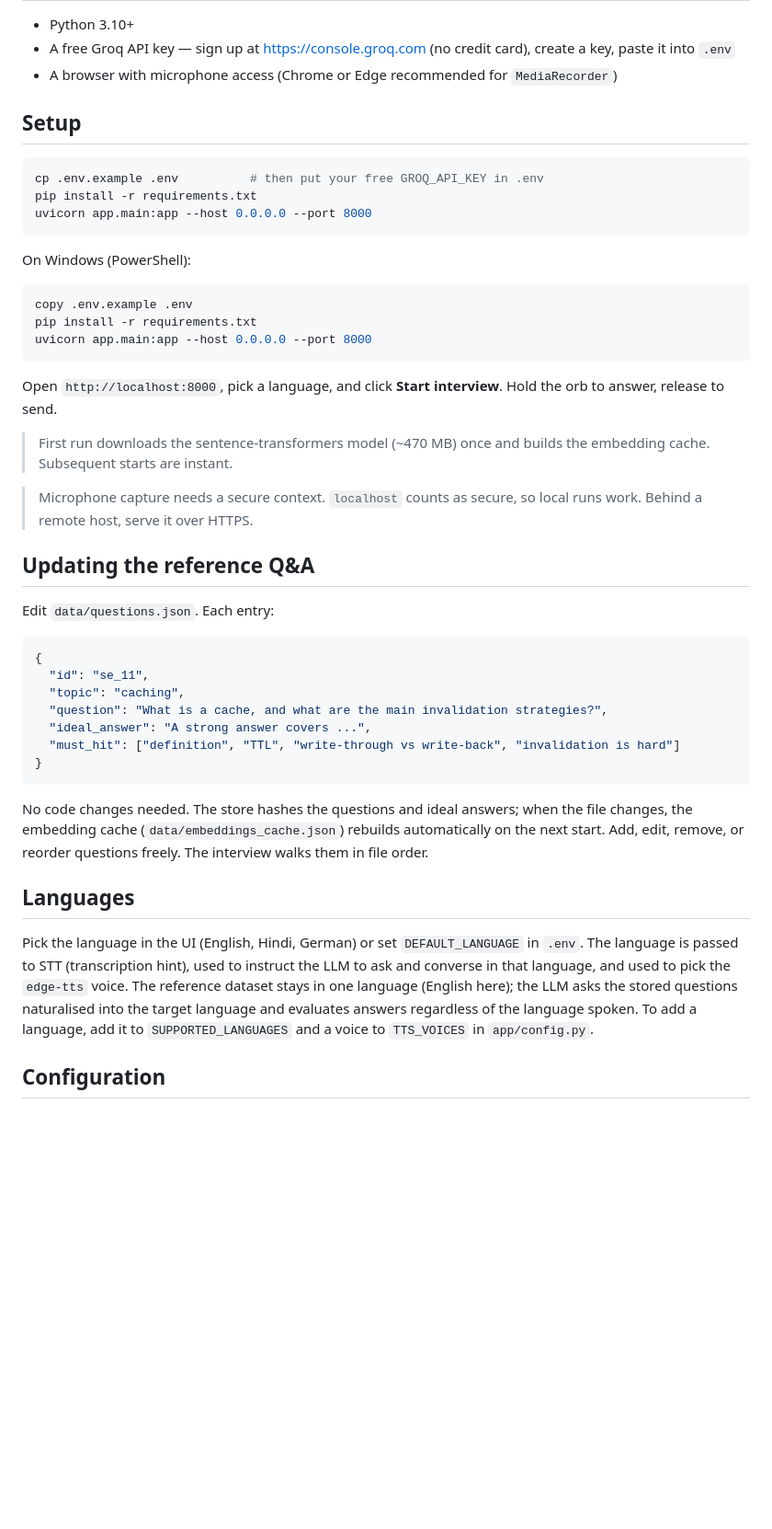
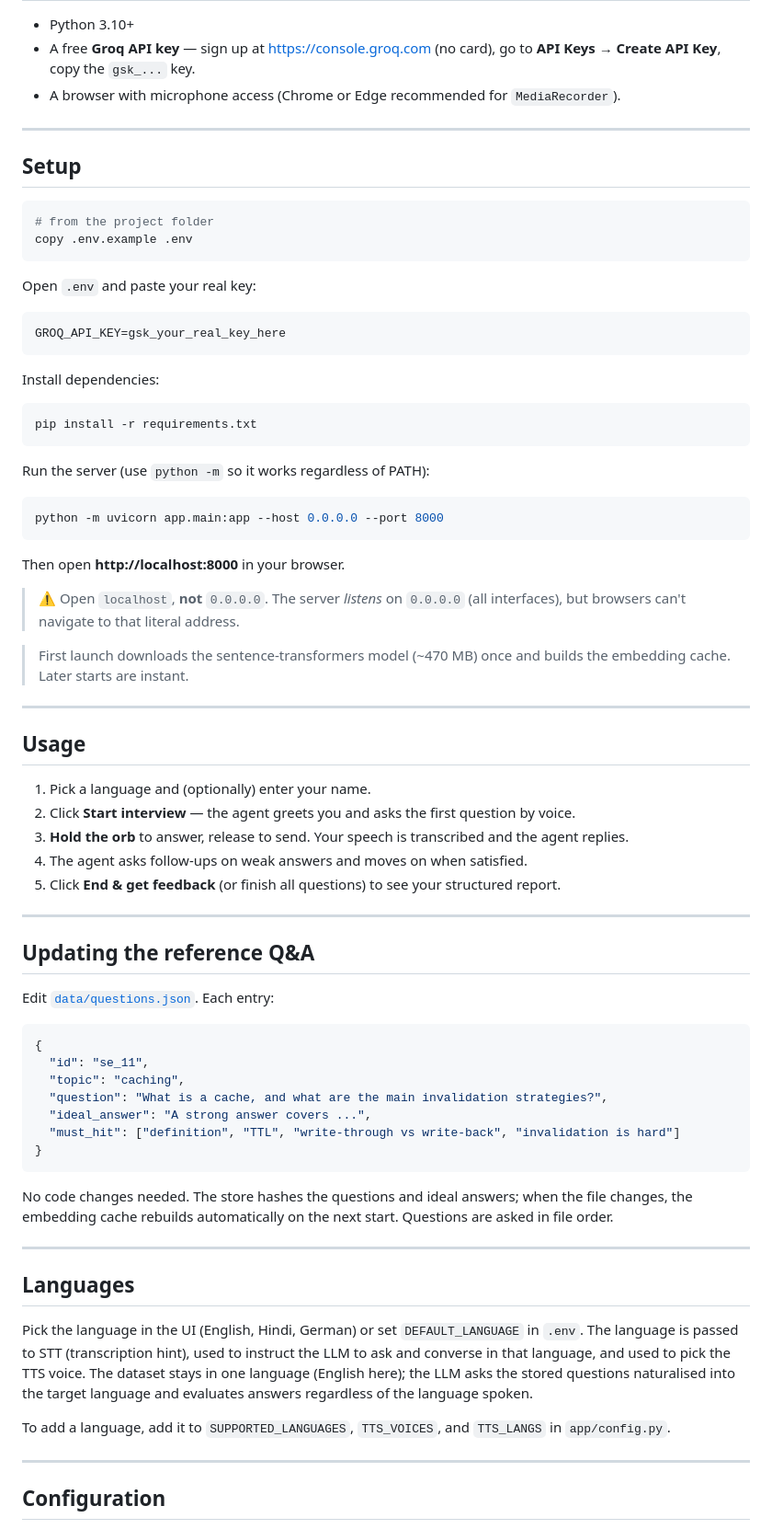
Before and after one commit to Larapraneeth/Voice-Interview-Agent, a Markdown page: README.md, the part around one of its changes. Shown at 92% size. GitHub-like rendering; blank space fills up the shorter version.

````diff
--- a/README.md
+++ b/README.md
@@ -40,33 +69,56 @@ Each external capability is wrapped behind a small class (`app/voice.py`, `app/l
 
 - Python 3.10+
-- A free Groq API key — sign up at https://console.groq.com (no credit card), create a key, paste it into `.env`
-- A browser with microphone access (Chrome or Edge recommended for `MediaRecorder`)
+- A free **Groq API key** — sign up at https://console.groq.com (no card), go to **API Keys → Create API Key**, copy the `gsk_...` key.
+- A browser with microphone access (Chrome or Edge recommended for `MediaRecorder`).
+
+---
 
 ## Setup
 
-```bash
-cp .env.example .env          # then put your free GROQ_API_KEY in .env
-pip install -r requirements.txt
-uvicorn app.main:app --host 0.0.0.0 --port 8000
+```powershell
+# from the project folder
+copy .env.example .env
 ```
 
-On Windows (PowerShell):
+Open `.env` and paste your real key:
+
+```
+GROQ_API_KEY=gsk_your_real_key_here
+```
+
+Install dependencies:
 
 ```powershell
-copy .env.example .env
 pip install -r requirements.txt
-uvicorn app.main:app --host 0.0.0.0 --port 8000
 ```
 
-Open `http://localhost:8000`, pick a language, and click **Start interview**. Hold the orb to answer, release to send.
+Run the server (use `python -m` so it works regardless of PATH):
 
-> First run downloads the sentence-transformers model (~470 MB) once and builds the embedding cache. Subsequent starts are instant.
+```powershell
+python -m uvicorn app.main:app --host 0.0.0.0 --port 8000
+```
 
-> Microphone capture needs a secure context. `localhost` counts as secure, so local runs work. Behind a remote host, serve it over HTTPS.
+Then open **http://localhost:8000** in your browser.
+
+> ⚠️ Open `localhost`, **not** `0.0.0.0`. The server *listens* on `0.0.0.0` (all interfaces), but browsers can't navigate to that literal address.
+
+> First launch downloads the sentence-transformers model (~470 MB) once and builds the embedding cache. Later starts are instant.
+
+---
+
+## Usage
+
+1. Pick a language and (optionally) enter your name.
+2. Click **Start interview** — the agent greets you and asks the first question by voice.
+3. **Hold the orb** to answer, release to send. Your speech is transcribed and the agent replies.
+4. The agent asks follow-ups on weak answers and moves on when satisfied.
+5. Click **End & get feedback** (or finish all questions) to see your structured report.
+
+---
 
 ## Updating the reference Q&A
 
-Edit `data/questions.json`. Each entry:
+Edit [`data/questions.json`](data/questions.json). Each entry:
 
 ```json
 {
@@ -78,11 +130,17 @@ Edit `data/questions.json`. Each entry:
 }
 ```
 
-No code changes needed. The store hashes the questions and ideal answers; when the file changes, the embedding cache (`data/embeddings_cache.json`) rebuilds automatically on the next start. Add, edit, remove, or reorder questions freely. The interview walks them in file order.
+No code changes needed. The store hashes the questions and ideal answers; when the file changes, the embedding cache rebuilds automatically on the next start. Questions are asked in file order.
+
+---
 
 ## Languages
 
-Pick the language in the UI (English, Hindi, German) or set `DEFAULT_LANGUAGE` in `.env`. The language is passed to STT (transcription hint), used to instruct the LLM to ask and converse in that language, and used to pick the `edge-tts` voice. The reference dataset stays in one language (English here); the LLM asks the stored questions naturalised into the target language and evaluates answers regardless of the language spoken. To add a language, add it to `SUPPORTED_LANGUAGES` and a voice to `TTS_VOICES` in `app/config.py`.
+Pick the language in the UI (English, Hindi, German) or set `DEFAULT_LANGUAGE` in `.env`. The language is passed to STT (transcription hint), used to instruct the LLM to ask and converse in that language, and used to pick the TTS voice. The dataset stays in one language (English here); the LLM asks the stored questions naturalised into the target language and evaluates answers regardless of the language spoken.
+
+To add a language, add it to `SUPPORTED_LANGUAGES`, `TTS_VOICES`, and `TTS_LANGS` in `app/config.py`.
+
+---
 
 ## Configuration
 
````
Also changed, not shown: other parts of README.md (+89 -21 lines).
